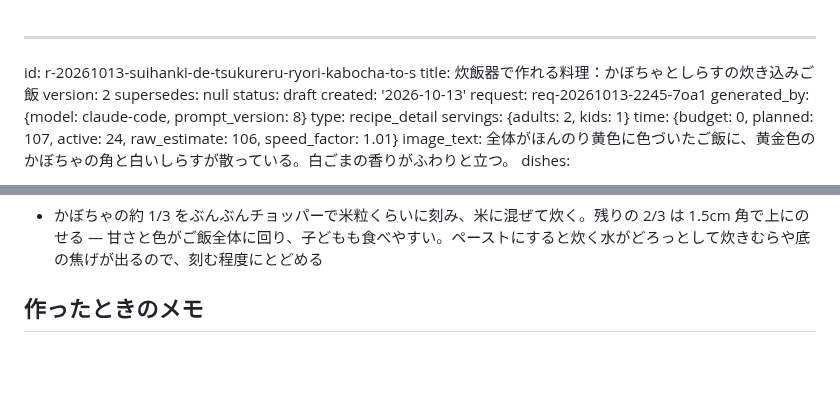
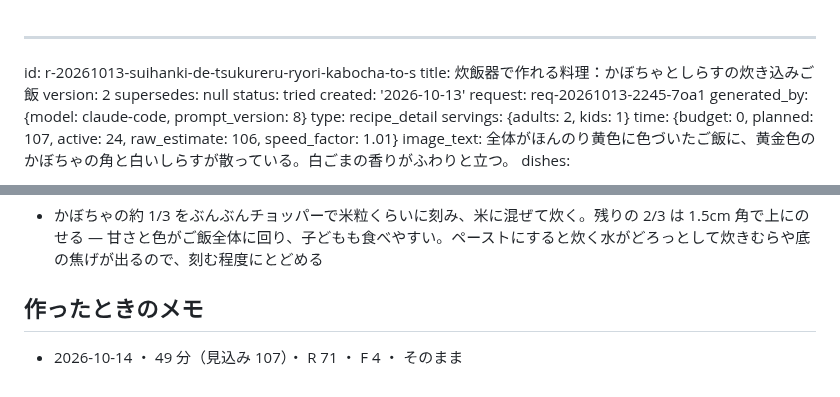
Before and after one commit to peirin1230-ship-it/recipi, a Markdown page: recipes/r-20261013-suihanki-de-tsukureru-ryori-kabocha-to-s.md, 2 parts joined by grey strips. Rendered like a GitHub page; blank space fills up the shorter version.

Commit message:
[skip ci] memo r-20261013-suihanki-de-tsukureru-ryori-kabocha-to-s

```diff
--- a/recipes/r-20261013-suihanki-de-tsukureru-ryori-kabocha-to-s.md
+++ b/recipes/r-20261013-suihanki-de-tsukureru-ryori-kabocha-to-s.md
@@ -3,7 +3,7 @@ id: r-20261013-suihanki-de-tsukureru-ryori-kabocha-to-s
 title: 炊飯器で作れる料理：かぼちゃとしらすの炊き込みご飯
 version: 2
 supersedes: null
-status: draft
+status: tried
 created: '2026-10-13'
 request: req-20261013-2245-7oa1
 generated_by: {model: claude-code, prompt_version: 8}
@@ -236,3 +236,4 @@ changes:
 - かぼちゃの約 1/3 をぶんぶんチョッパーで米粒くらいに刻み、米に混ぜて炊く。残りの 2/3 は 1.5cm 角で上にのせる — 甘さと色がご飯全体に回り、子どもも食べやすい。ペーストにすると炊く水がどろっとして炊きむらや底の焦げが出るので、刻む程度にとどめる
 
 ## 作ったときのメモ
+- 2026-10-14 ・ 49 分（見込み 107）・ R 71 ・ F 4 ・ そのまま
```
